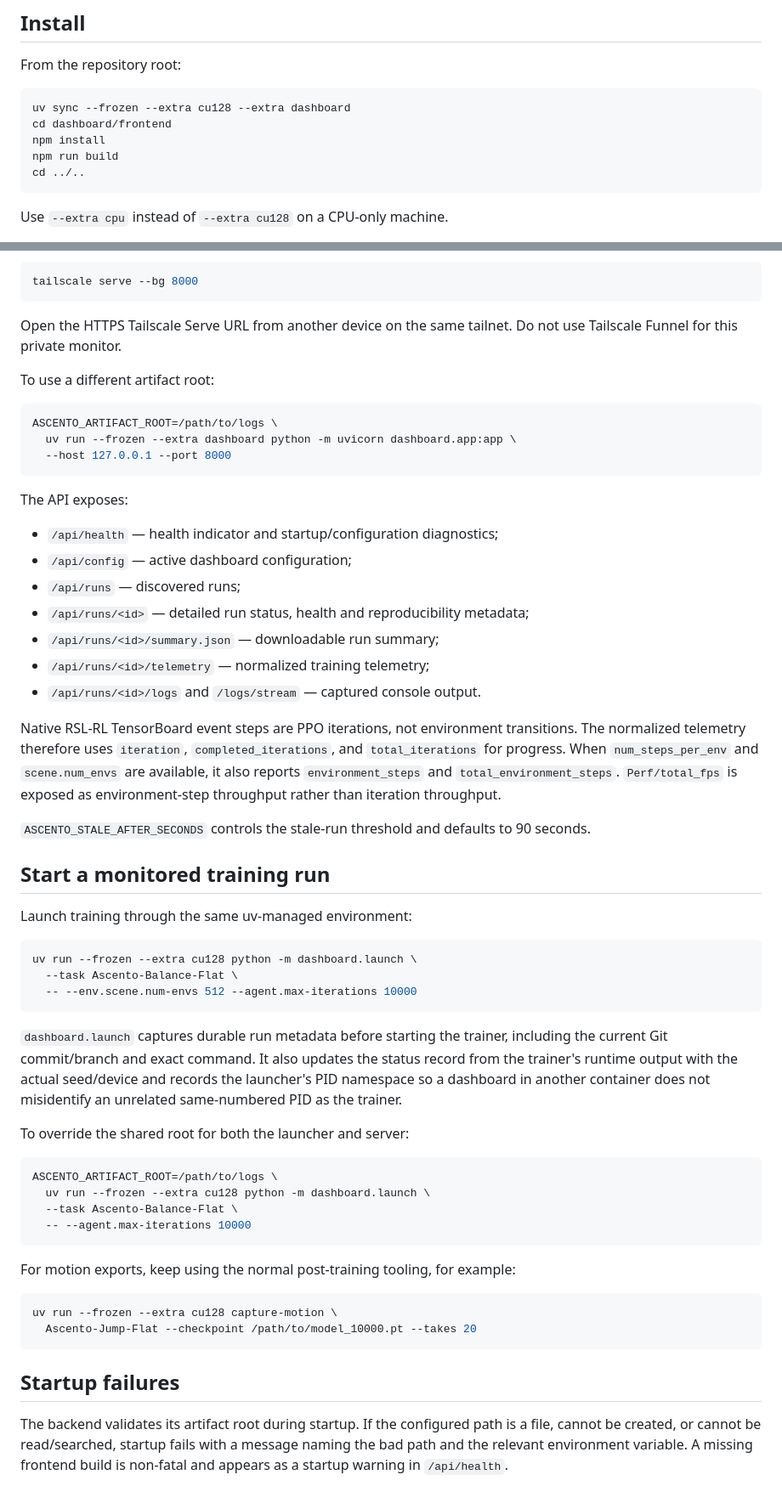
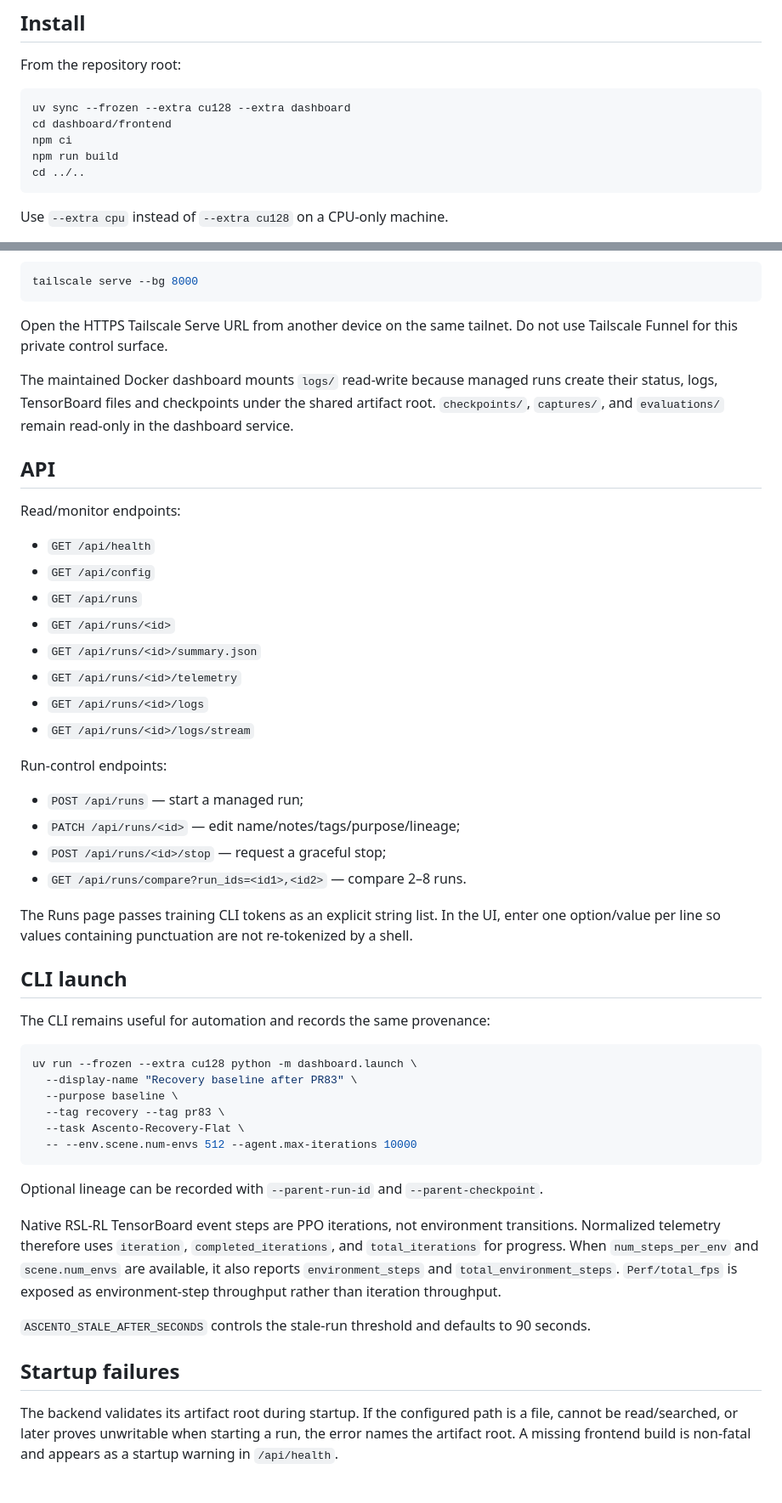
Before and after one commit to MarcusFunt/Ascento_MuJoCo_Playground, a Markdown page: dashboard/README.md, 2 parts joined by grey strips. Shown at 85% size. Rendered like a GitHub page.

Commit message:
Document managed runs and provenance workflow

````diff
--- a/dashboard/README.md
+++ b/dashboard/README.md
@@ -33,7 +63,7 @@ From the repository root:
 ```bash
 uv sync --frozen --extra cu128 --extra dashboard
 cd dashboard/frontend
-npm install
+npm ci
 npm run build
 cd ../..
 ```
@@ -65,29 +95,56 @@ available to your tailnet without exposing it on the LAN:
 tailscale serve --bg 8000
 ```
 
-Open the HTTPS Tailscale Serve URL from another device on the same tailnet.
-Do not use Tailscale Funnel for this private monitor.
+Open the HTTPS Tailscale Serve URL from another device on the same tailnet. Do
+not use Tailscale Funnel for this private control surface.
 
-To use a different artifact root:
+The maintained Docker dashboard mounts `logs/` read-write because managed runs
+create their status, logs, TensorBoard files and checkpoints under the shared
+artifact root. `checkpoints/`, `captures/`, and `evaluations/` remain read-only in
+the dashboard service.
+
+## API
+
+Read/monitor endpoints:
+
+- `GET /api/health`
+- `GET /api/config`
+- `GET /api/runs`
+- `GET /api/runs/<id>`
+- `GET /api/runs/<id>/summary.json`
+- `GET /api/runs/<id>/telemetry`
+- `GET /api/runs/<id>/logs`
+- `GET /api/runs/<id>/logs/stream`
+
+Run-control endpoints:
+
+- `POST /api/runs` — start a managed run;
+- `PATCH /api/runs/<id>` — edit name/notes/tags/purpose/lineage;
+- `POST /api/runs/<id>/stop` — request a graceful stop;
+- `GET /api/runs/compare?run_ids=<id1>,<id2>` — compare 2–8 runs.
+
+The Runs page passes training CLI tokens as an explicit string list. In the UI,
+enter one option/value per line so values containing punctuation are not
+re-tokenized by a shell.
+
+## CLI launch
+
+The CLI remains useful for automation and records the same provenance:
 
 ```bash
-ASCENTO_ARTIFACT_ROOT=/path/to/logs \
-  uv run --frozen --extra dashboard python -m uvicorn dashboard.app:app \
-  --host 127.0.0.1 --port 8000
+uv run --frozen --extra cu128 python -m dashboard.launch \
+  --display-name "Recovery baseline after PR83" \
+  --purpose baseline \
+  --tag recovery --tag pr83 \
+  --task Ascento-Recovery-Flat \
+  -- --env.scene.num-envs 512 --agent.max-iterations 10000
 ```
 
-The API exposes:
-
-- `/api/health` — health indicator and startup/configuration diagnostics;
-- `/api/config` — active dashboard configuration;
-- `/api/runs` — discovered runs;
-- `/api/runs/<id>` — detailed run status, health and reproducibility metadata;
-- `/api/runs/<id>/summary.json` — downloadable run summary;
-- `/api/runs/<id>/telemetry` — normalized training telemetry;
-- `/api/runs/<id>/logs` and `/logs/stream` — captured console output.
+Optional lineage can be recorded with `--parent-run-id` and
+`--parent-checkpoint`.
 
 Native RSL-RL TensorBoard event steps are PPO iterations, not environment
-transitions. The normalized telemetry therefore uses `iteration`,
+transitions. Normalized telemetry therefore uses `iteration`,
 `completed_iterations`, and `total_iterations` for progress. When
 `num_steps_per_env` and `scene.num_envs` are available, it also reports
 `environment_steps` and `total_environment_steps`. `Perf/total_fps` is exposed
@@ -96,41 +153,9 @@ as environment-step throughput rather than iteration throughput.
 `ASCENTO_STALE_AFTER_SECONDS` controls the stale-run threshold and defaults to
 90 seconds.
 
-## Start a monitored training run
-
-Launch training through the same uv-managed environment:
-
-```bash
-uv run --frozen --extra cu128 python -m dashboard.launch \
-  --task Ascento-Balance-Flat \
-  -- --env.scene.num-envs 512 --agent.max-iterations 10000
-```
-
-`dashboard.launch` captures durable run metadata before starting the trainer,
-including the current Git commit/branch and exact command. It also updates the
-status record from the trainer's runtime output with the actual seed/device and
-records the launcher's PID namespace so a dashboard in another container does
-not misidentify an unrelated same-numbered PID as the trainer.
-
-To override the shared root for both the launcher and server:
-
-```bash
-ASCENTO_ARTIFACT_ROOT=/path/to/logs \
-  uv run --frozen --extra cu128 python -m dashboard.launch \
-  --task Ascento-Balance-Flat \
-  -- --agent.max-iterations 10000
-```
-
-For motion exports, keep using the normal post-training tooling, for example:
-
-```bash
-uv run --frozen --extra cu128 capture-motion \
-  Ascento-Jump-Flat --checkpoint /path/to/model_10000.pt --takes 20
-```
-
 ## Startup failures
 
 The backend validates its artifact root during startup. If the configured path
-is a file, cannot be created, or cannot be read/searched, startup fails with a
-message naming the bad path and the relevant environment variable. A missing
-frontend build is non-fatal and appears as a startup warning in `/api/health`.
+is a file, cannot be read/searched, or later proves unwritable when starting a
+run, the error names the artifact root. A missing frontend build is non-fatal
+and appears as a startup warning in `/api/health`.
````
Also changed, not shown: other parts of dashboard/README.md (+38 -8 lines).
